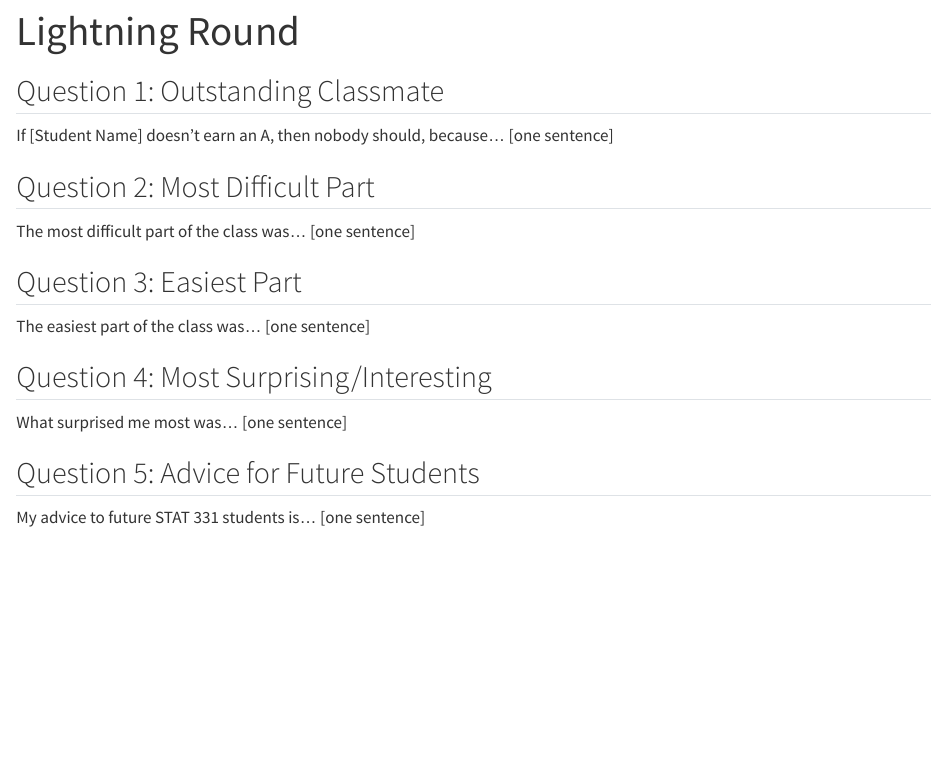
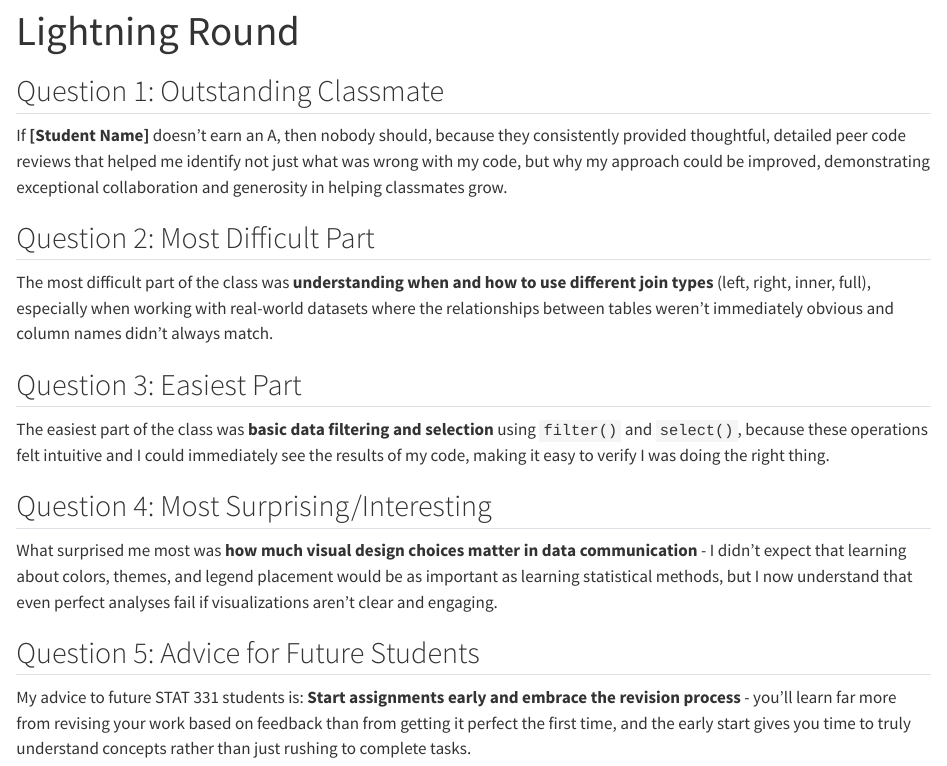
Before and after one commit to marynikolskaya/STAT331-Portfolio, a Quarto document (essays/lightning_round.qmd): the page in a window 1100 px wide, from its top. Rendered offline with R 4.5, knitr and Pandoc in place of Quarto, with nearby package versions.

Commit message:
Update lightning_round.qmd

```diff
--- a/essays/lightning_round.qmd
+++ b/essays/lightning_round.qmd
@@ -4,16 +4,21 @@ format: html
 ---
 
 ## Question 1: Outstanding Classmate
-If [Student Name] doesn't earn an A, then nobody should, because... [one sentence]
+
+If **[Student Name]** doesn't earn an A, then nobody should, because they consistently provided thoughtful, detailed peer code reviews that helped me identify not just what was wrong with my code, but why my approach could be improved, demonstrating exceptional collaboration and generosity in helping classmates grow.
 
 ## Question 2: Most Difficult Part
-The most difficult part of the class was... [one sentence]
+
+The most difficult part of the class was **understanding when and how to use different join types** (left, right, inner, full), especially when working with real-world datasets where the relationships between tables weren't immediately obvious and column names didn't always match.
 
 ## Question 3: Easiest Part
-The easiest part of the class was... [one sentence]
+
+The easiest part of the class was **basic data filtering and selection** using `filter()` and `select()`, because these operations felt intuitive and I could immediately see the results of my code, making it easy to verify I was doing the right thing.
 
 ## Question 4: Most Surprising/Interesting
-What surprised me most was... [one sentence]
+
+What surprised me most was **how much visual design choices matter in data communication** - I didn't expect that learning about colors, themes, and legend placement would be as important as learning statistical methods, but I now understand that even perfect analyses fail if visualizations aren't clear and engaging.
 
 ## Question 5: Advice for Future Students
-My advice to future STAT 331 students is... [one sentence]
+
+My advice to future STAT 331 students is: **Start assignments early and embrace the revision process** - you'll learn far more from revising your work based on feedback than from getting it perfect the first time, and the early start gives you time to truly understand concepts rather than just rushing to complete tasks.
```
